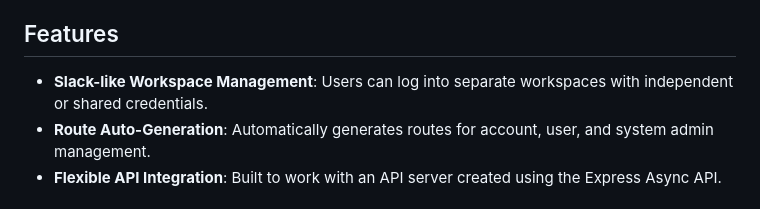
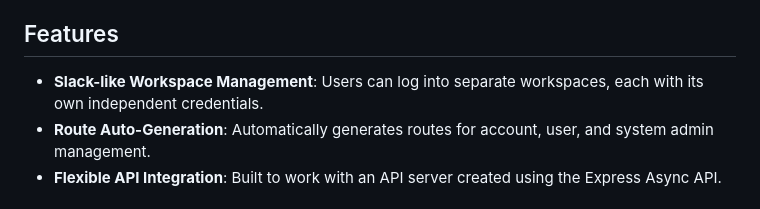
Before and after one commit to gyulanemeth/mua-backend, a Markdown page: README.md, the part around the change. Drawn GitHub-style.

```diff
--- a/README.md
+++ b/README.md
@@ -7,7 +7,7 @@ This backend simplifies the creation and management of accounts, users, and syst
 
 
 ## Features
-- **Slack-like Workspace Management**: Users can log into separate workspaces with independent or shared credentials.
+- **Slack-like Workspace Management**: Users can log into separate workspaces, each with its own independent credentials.
 - **Route Auto-Generation**: Automatically generates routes for account, user, and system admin management.
 - **Flexible API Integration**: Built to work with an API server created using the Express Async API.
 
```
